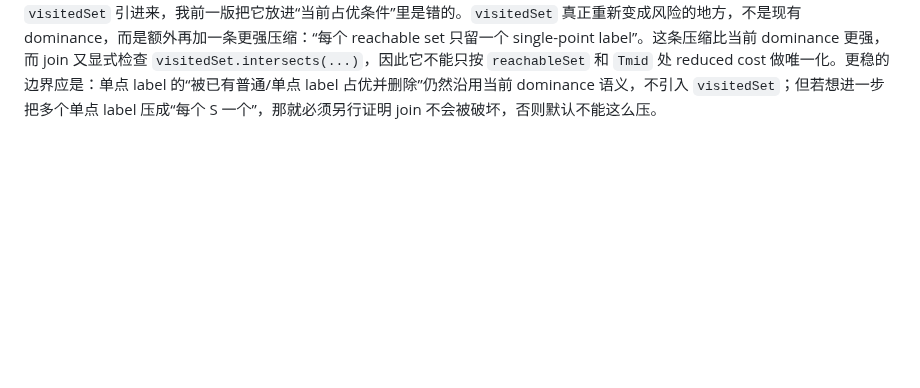
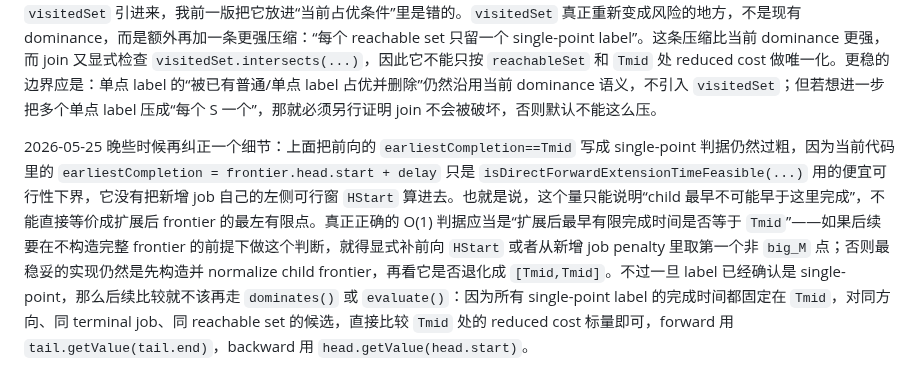
Before and after one commit to changxincao/TWETScheduling, a Markdown page: docs/plans/2026-05-25-PWLF单点域与merge语义澄清.md, the part around the change. Rendered like a GitHub page; blank space fills up the shorter version.

Commit message:
Clarify single-point label scalar comparison

```diff
--- a/docs/plans/2026-05-25-PWLF单点域与merge语义澄清.md
+++ b/docs/plans/2026-05-25-PWLF单点域与merge语义澄清.md
@@ -33,3 +33,5 @@
 2026-05-25 再次按当前代码语义复核后，需要把上面那段再收紧。第一，当前 `normalize` 对单点是能处理的，不需要先怀疑这一层：`add()` 本身已经保留单点公共域；`minimizePrefixInPlace()` 和 `minimizeSuffixInPlace()` 里也各有“整条结果只剩一个点”时的补段逻辑。因此，只要扩展后的 frontier 真退化成 `[Tmid,Tmid]`，当前对象层是能把它留住的。第二，在现在这套非 partial-dominance、单窗口 `setDomain(...,true)` 的实现下，单点判定确实可以直接用“前向最早完成时间 / 后向最晚完成时间是否等于 `Tmid`”来做，不必等构造完整 frontier 后再看 `head.start==tail.end`。原因是：前向经 `normalize(FORWARD)` 后，左侧连续 `big_M` 会被删掉，右侧 `big_M` 会通过 prefix-min 传播成常数，因此一旦最早可行完成时间已经到 `Tmid`，后面不可能再出现“`Tmid` 之后或之前还有一段新的 `big_M` 缝隙”；同理，后向经 `normalize(BACKWARD)` 后，右侧连续 `big_M` 会被删掉，左侧 `big_M` 会通过 suffix-min 传播成常数，因此若最晚可行完成时间已压到 `Tmid`，也就等价于整个 half-domain 有效支持只剩这个点。也就是说，对当前实现，`earliestCompletion==Tmid` 和 `rhoPrime==Tmid` 基本就是 single-point frontier 的 O(1) 判据。
 
 第三，关于 `visitedSet` 需要明确分成两层。用户指出得对：按“当前已经写进代码的 dominance 语义”，`visitedSet` 和占优本身没有关系，当前 `PaperDominanceGraph` 的 node key、候选搜索和 `dominates()` 检查都只看 `reachableSet + frontier`。因此，如果只是要让普通 dominance graph 或普通单点 label 结构去判一个新单点 label 是否被已有 label 干掉，就不该额外把 `visitedSet` 引进来，我前一版把它放进“当前占优条件”里是错的。`visitedSet` 真正重新变成风险的地方，不是现有 dominance，而是额外再加一条更强压缩：“每个 reachable set 只留一个 single-point label”。这条压缩比当前 dominance 更强，而 join 又显式检查 `visitedSet.intersects(...)`，因此它不能只按 `reachableSet` 和 `Tmid` 处 reduced cost 做唯一化。更稳的边界应是：单点 label 的“被已有普通/单点 label 占优并删除”仍然沿用当前 dominance 语义，不引入 `visitedSet`；但若想进一步把多个单点 label 压成“每个 S 一个”，那就必须另行证明 join 不会被破坏，否则默认不能这么压。
+
+2026-05-25 晚些时候再纠正一个细节：上面把前向的 `earliestCompletion==Tmid` 写成 single-point 判据仍然过粗，因为当前代码里的 `earliestCompletion = frontier.head.start + delay` 只是 `isDirectForwardExtensionTimeFeasible(...)` 用的便宜可行性下界，它没有把新增 job 自己的左侧可行窗 `HStart` 算进去。也就是说，这个量只能说明“child 最早不可能早于这里完成”，不能直接等价成扩展后 frontier 的最左有限点。真正正确的 O(1) 判据应当是“扩展后最早有限完成时间是否等于 `Tmid`”——如果后续要在不构造完整 frontier 的前提下做这个判断，就得显式补前向 `HStart` 或者从新增 job penalty 里取第一个非 `big_M` 点；否则最稳妥的实现仍然是先构造并 normalize child frontier，再看它是否退化成 `[Tmid,Tmid]`。不过一旦 label 已经确认是 single-point，那么后续比较就不该再走 `dominates()` 或 `evaluate()`：因为所有 single-point label 的完成时间都固定在 `Tmid`，对同方向、同 terminal job、同 reachable set 的候选，直接比较 `Tmid` 处的 reduced cost 标量即可，forward 用 `tail.getValue(tail.end)`，backward 用 `head.getValue(head.start)`。
```
Also changed, not shown: docs/logs/全局修改记录.md (+1 -0 lines).
